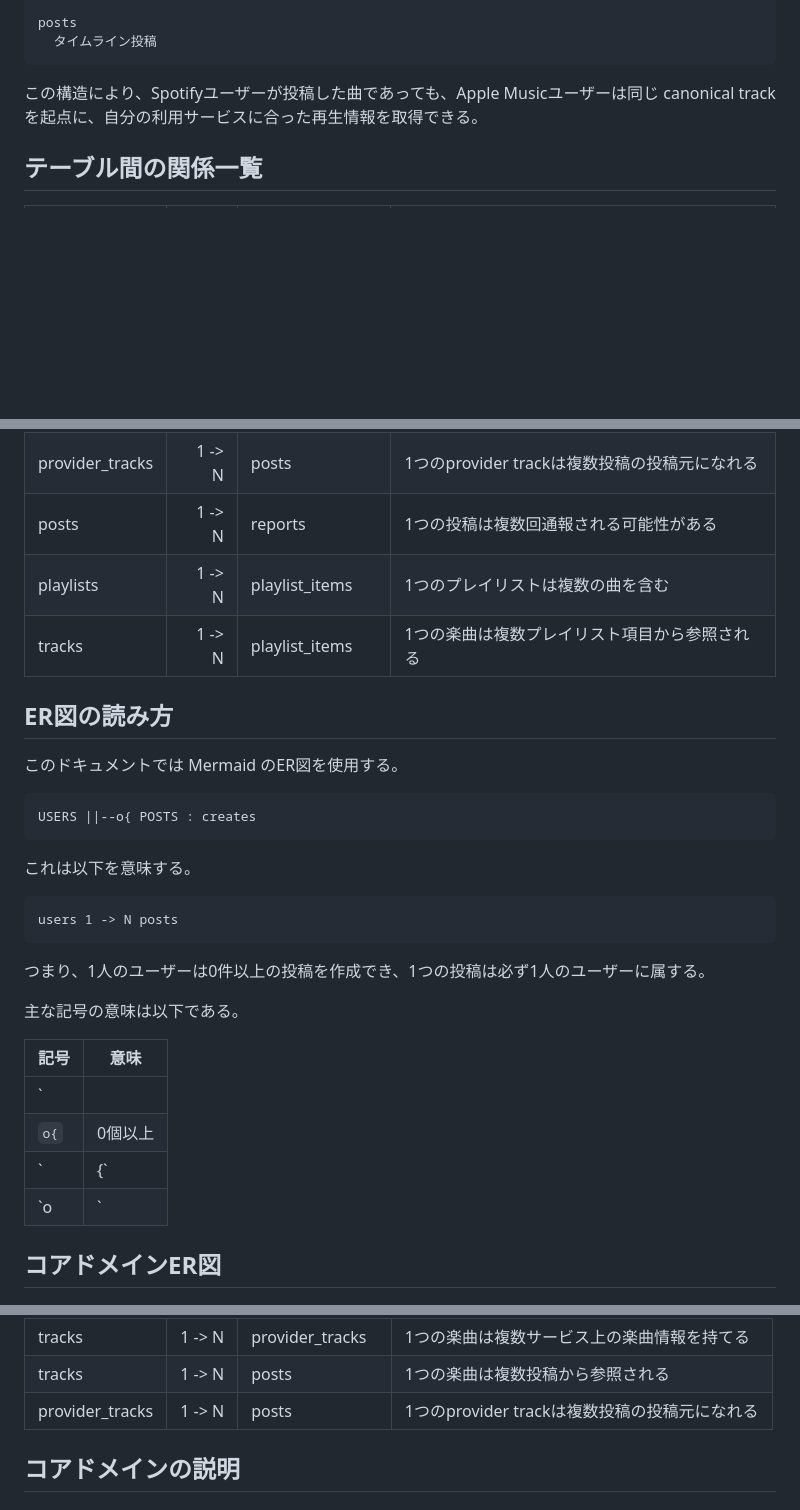
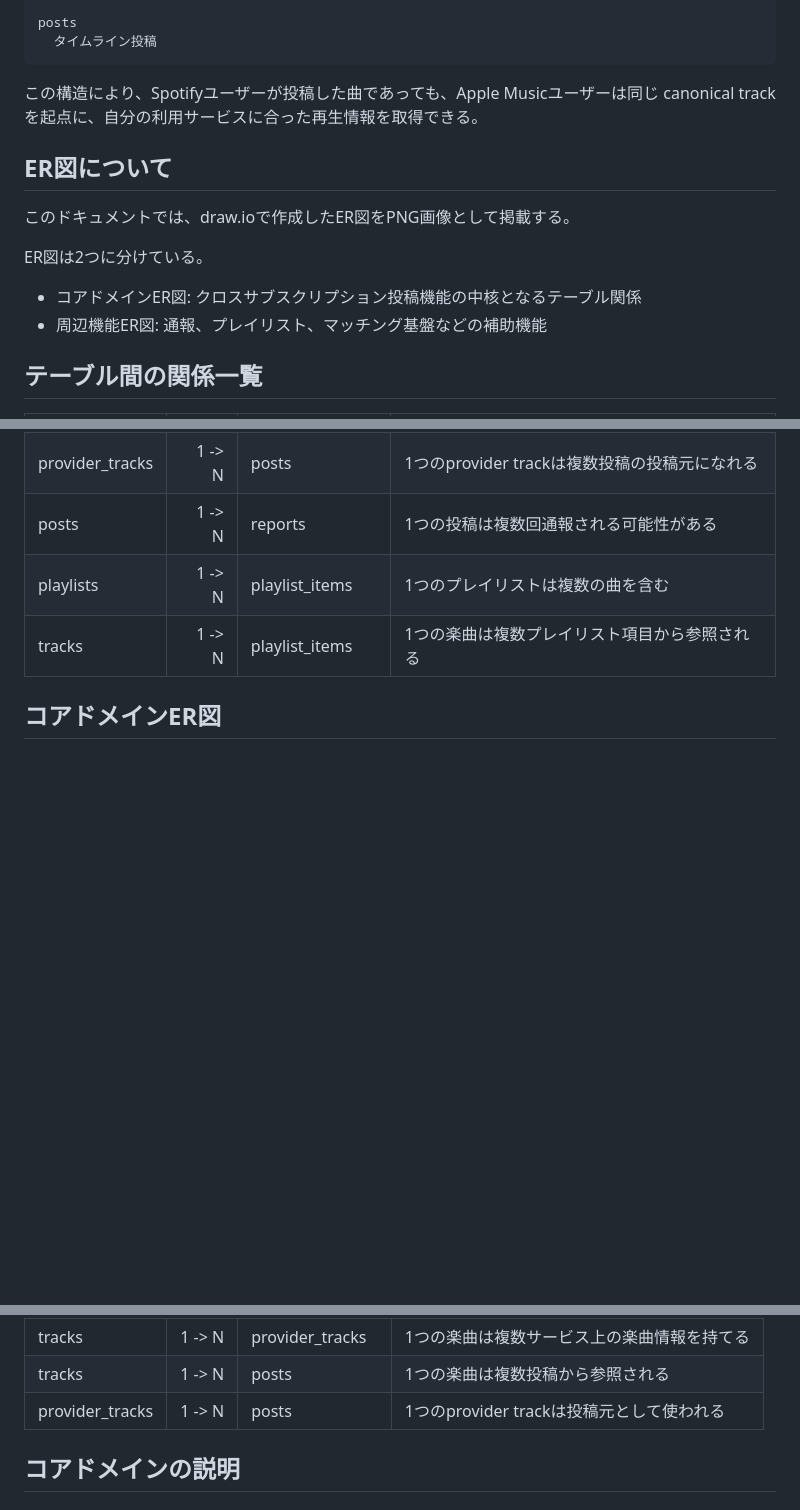
Before and after one commit to shinkai23/cross-subscription-music-timeline, a Markdown page: docs/domain-model.md, 3 parts joined by grey strips. GitHub-like rendering; blank space fills up the shorter version.

````diff
--- a/docs/domain-model.md
+++ b/docs/domain-model.md
@@ -39,6 +39,15 @@ posts
 
 この構造により、Spotifyユーザーが投稿した曲であっても、Apple Musicユーザーは同じ canonical track を起点に、自分の利用サービスに合った再生情報を取得できる。
 
+## ER図について
+
+このドキュメントでは、draw.ioで作成したER図をPNG画像として掲載する。
+
+ER図は2つに分けている。
+
+- コアドメインER図: クロスサブスクリプション投稿機能の中核となるテーブル関係
+- 周辺機能ER図: 通報、プレイリスト、マッチング基盤などの補助機能
+
 ## テーブル間の関係一覧
 
 | 親テーブル | 関係 | 子テーブル | 意味 |
@@ -52,31 +61,6 @@ posts
 | posts | 1 -> N | reports | 1つの投稿は複数回通報される可能性がある |
 | playlists | 1 -> N | playlist_items | 1つのプレイリストは複数の曲を含む |
 | tracks | 1 -> N | playlist_items | 1つの楽曲は複数プレイリスト項目から参照される |
-
-## ER図の読み方
-
-このドキュメントでは Mermaid のER図を使用する。
-
-```text
-USERS ||--o{ POSTS : creates
-```
-
-これは以下を意味する。
-
-```text
-users 1 -> N posts
-```
-
-つまり、1人のユーザーは0件以上の投稿を作成でき、1つの投稿は必ず1人のユーザーに属する。
-
-主な記号の意味は以下である。
-
-| 記号 | 意味 |
-|---|---|
-| `||` | 必ず1つ |
-| `o{` | 0個以上 |
-| `|{` | 1個以上 |
-| `o|` | 0または1 |
 
 ## コアドメインER図
 
@@ -92,7 +76,7 @@ users 1 -> N posts
 | users | 1 -> N | posts | 1人のユーザーは複数の投稿を作成できる |
 | tracks | 1 -> N | provider_tracks | 1つの楽曲は複数サービス上の楽曲情報を持てる |
 | tracks | 1 -> N | posts | 1つの楽曲は複数投稿から参照される |
-| provider_tracks | 1 -> N | posts | 1つのprovider trackは複数投稿の投稿元になれる |
+| provider_tracks | 1 -> N | posts | 1つのprovider trackは投稿元として使われる |
 
 ## コアドメインの説明
 
````
Also changed, not shown: other parts of docs/domain-model.md (+0 -1 lines).
